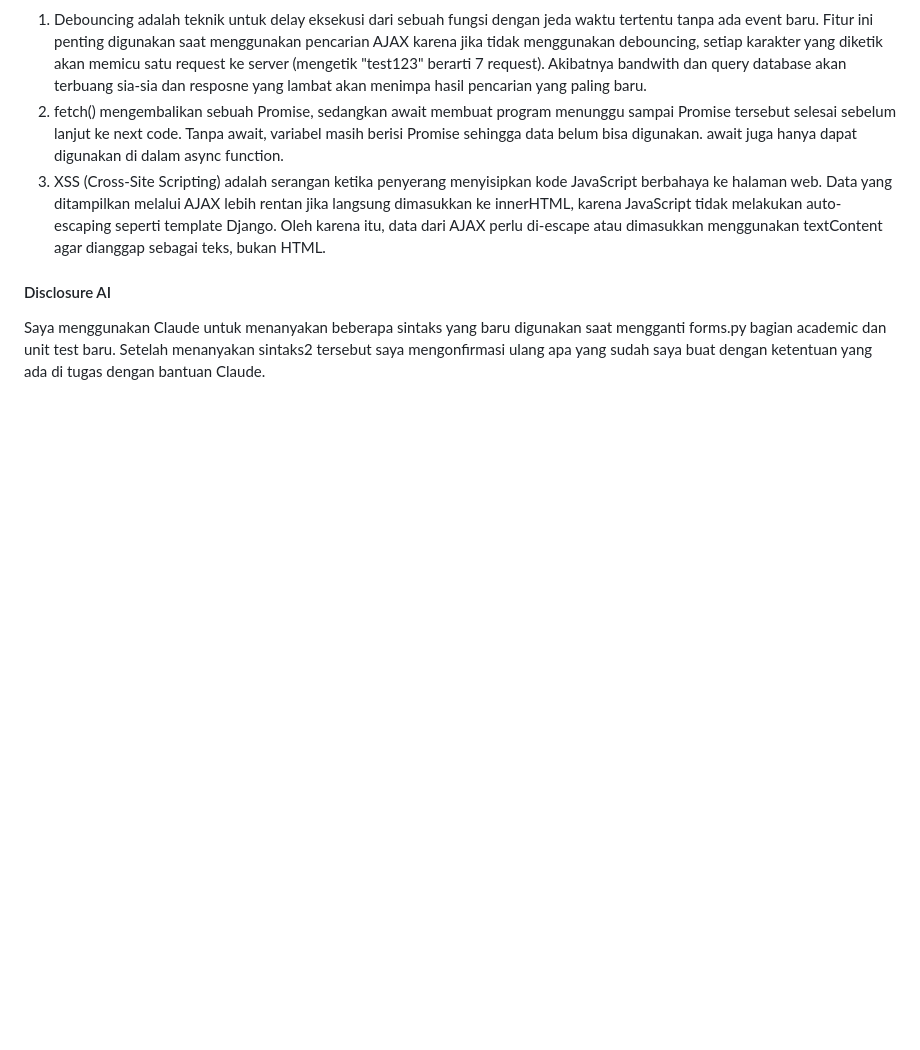
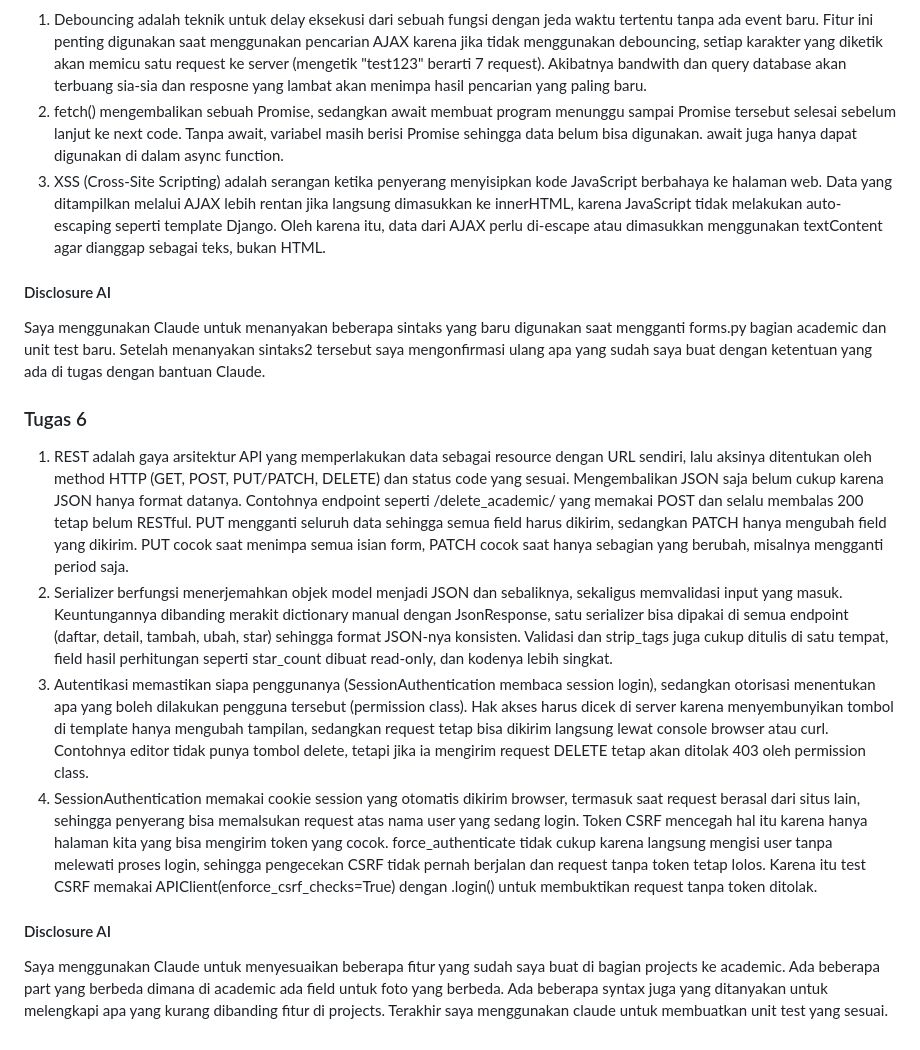
Before and after one commit to gingabvx/myportofolio, a Markdown page: README.md, the part around the change. Rendered like a GitHub page; blank space fills up the shorter version.

Commit message:
doc: README.md Update

```diff
--- a/README.md
+++ b/README.md
@@ -50,3 +50,14 @@ https://share.gemini.google/1uxH14Cc2W2R
 
 #### Disclosure AI
 Saya menggunakan Claude untuk menanyakan beberapa sintaks yang baru digunakan saat mengganti forms.py bagian academic dan unit test baru. Setelah menanyakan sintaks2 tersebut saya mengonfirmasi ulang apa yang sudah saya buat dengan ketentuan yang ada di tugas dengan bantuan Claude.
+
+
+### Tugas 6
+
+1. REST adalah gaya arsitektur API yang memperlakukan data sebagai resource dengan URL sendiri, lalu aksinya ditentukan oleh method HTTP (GET, POST, PUT/PATCH, DELETE) dan status code yang sesuai. Mengembalikan JSON saja belum cukup karena JSON hanya format datanya. Contohnya endpoint seperti /delete_academic/ yang memakai POST dan selalu membalas 200 tetap belum RESTful. PUT mengganti seluruh data sehingga semua field harus dikirim, sedangkan PATCH hanya mengubah field yang dikirim. PUT cocok saat menimpa semua isian form, PATCH cocok saat hanya sebagian yang berubah, misalnya mengganti period saja.
+2. Serializer berfungsi menerjemahkan objek model menjadi JSON dan sebaliknya, sekaligus memvalidasi input yang masuk. Keuntungannya dibanding merakit dictionary manual dengan JsonResponse, satu serializer bisa dipakai di semua endpoint (daftar, detail, tambah, ubah, star) sehingga format JSON-nya konsisten. Validasi dan strip_tags juga cukup ditulis di satu tempat, field hasil perhitungan seperti star_count dibuat read-only, dan kodenya lebih singkat.
+3. Autentikasi memastikan siapa penggunanya (SessionAuthentication membaca session login), sedangkan otorisasi menentukan apa yang boleh dilakukan pengguna tersebut (permission class). Hak akses harus dicek di server karena menyembunyikan tombol di template hanya mengubah tampilan, sedangkan request tetap bisa dikirim langsung lewat console browser atau curl. Contohnya editor tidak punya tombol delete, tetapi jika ia mengirim request DELETE tetap akan ditolak 403 oleh permission class.
+4. SessionAuthentication memakai cookie session yang otomatis dikirim browser, termasuk saat request berasal dari situs lain, sehingga penyerang bisa memalsukan request atas nama user yang sedang login. Token CSRF mencegah hal itu karena hanya halaman kita yang bisa mengirim token yang cocok. force_authenticate tidak cukup karena langsung mengisi user tanpa melewati proses login, sehingga pengecekan CSRF tidak pernah berjalan dan request tanpa token tetap lolos. Karena itu test CSRF memakai APIClient(enforce_csrf_checks=True) dengan .login() untuk membuktikan request tanpa token ditolak.
+
+#### Disclosure AI
+Saya menggunakan Claude untuk menyesuaikan beberapa fitur yang sudah saya buat di bagian projects ke academic. Ada beberapa part yang berbeda dimana di academic ada field untuk foto yang berbeda. Ada beberapa syntax juga yang ditanyakan untuk melengkapi apa yang kurang dibanding fitur di projects. Terakhir saya menggunakan claude untuk membuatkan unit test yang sesuai.
```
